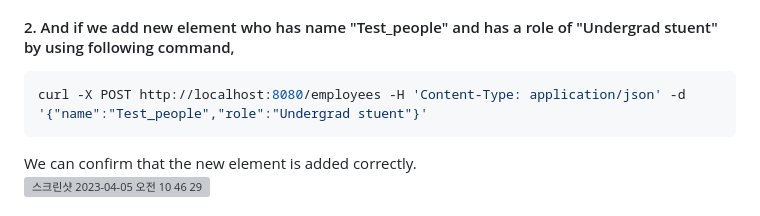
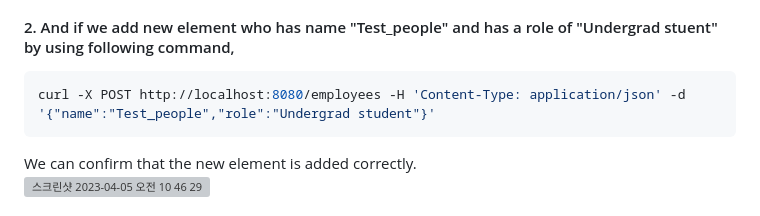
Before and after one commit to changuniuni/2023-CSE364-SE-Group7, a Markdown page: README.md, the part around the change. GitHub-like rendering; grey boxes are pictures that could not be loaded.

````diff
--- a/README.md
+++ b/README.md
@@ -44,7 +44,7 @@ We can get the following output.
 
 #### 2. And if we add new element who has name "Test_people" and has a role of "Undergrad stuent" by using following command,
 ```bash
-curl -X POST http://localhost:8080/employees -H 'Content-Type: application/json' -d '{"name":"Test_people","role":"Undergrad stuent"}'
+curl -X POST http://localhost:8080/employees -H 'Content-Type: application/json' -d '{"name":"Test_people","role":"Undergrad student"}'
 ```
 We can confirm that the new element is added correctly.<br></br>
 <img width="826" alt="스크린샷 2023-04-05 오전 10 46 29" src="https://user-images.githubusercontent.com/48553632/229964934-6a2f13a3-1604-4048-935d-c5c0aee49c0f.png">
````
